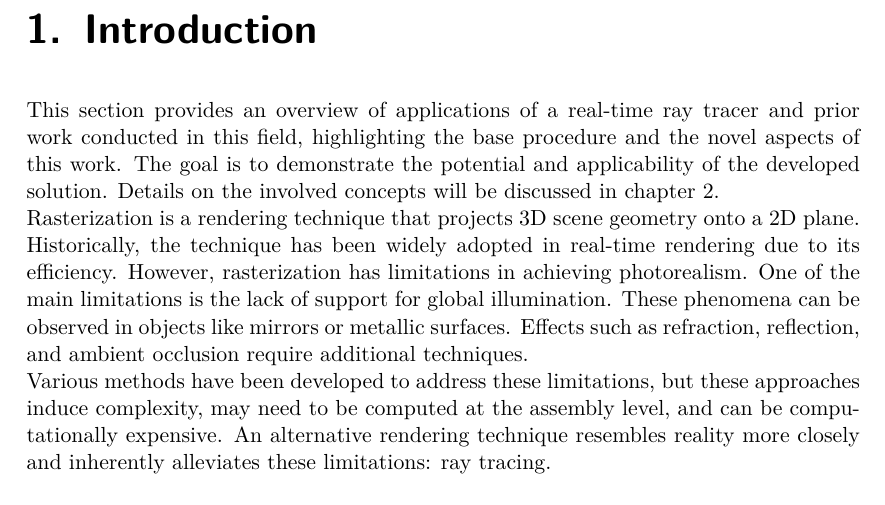
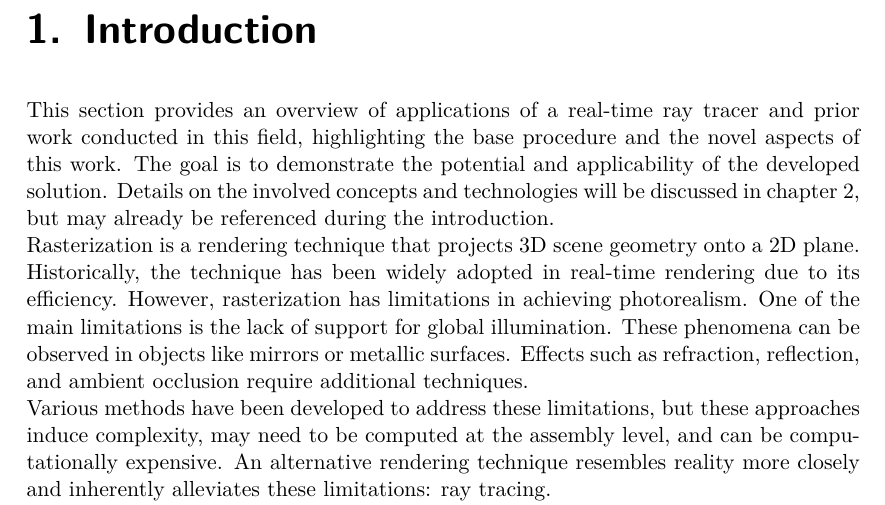
Before and after one commit to StuckiSimon/strahl, a LaTeX thesis (report/main.tex, which reads report/parts/introduction.tex): part of page 5 of 43, cut so that both start at the same text. Compiled offline with pdfLaTeX.

Commit message:
Add disclaimer

```diff
--- a/report/parts/introduction.tex
+++ b/report/parts/introduction.tex
@@ -7,7 +7,7 @@
 % !TEX encoding = UTF-8 Unicode
 % !TEX root = ../main.tex
 
-This section provides an overview of applications of a real-time ray tracer and prior work conducted in this field, highlighting the base procedure and the novel aspects of this work. The goal is to demonstrate the potential and applicability of the developed solution. Details on the involved concepts will be discussed in \autoref{ch:theory}.
+This section provides an overview of applications of a real-time ray tracer and prior work conducted in this field, highlighting the base procedure and the novel aspects of this work. The goal is to demonstrate the potential and applicability of the developed solution. Details on the involved concepts and technologies will be discussed in \autoref{ch:theory}, but may already be referenced during the introduction.
 
 Rasterization is a rendering technique that projects 3D scene geometry onto a 2D plane. Historically, the technique has been widely adopted in real-time rendering due to its efficiency. However, rasterization has limitations in achieving photorealism. One of the main limitations is the lack of support for global illumination. These phenomena can be observed in objects like mirrors or metallic surfaces. Effects such as refraction, reflection, and ambient occlusion require additional techniques.
 
```
